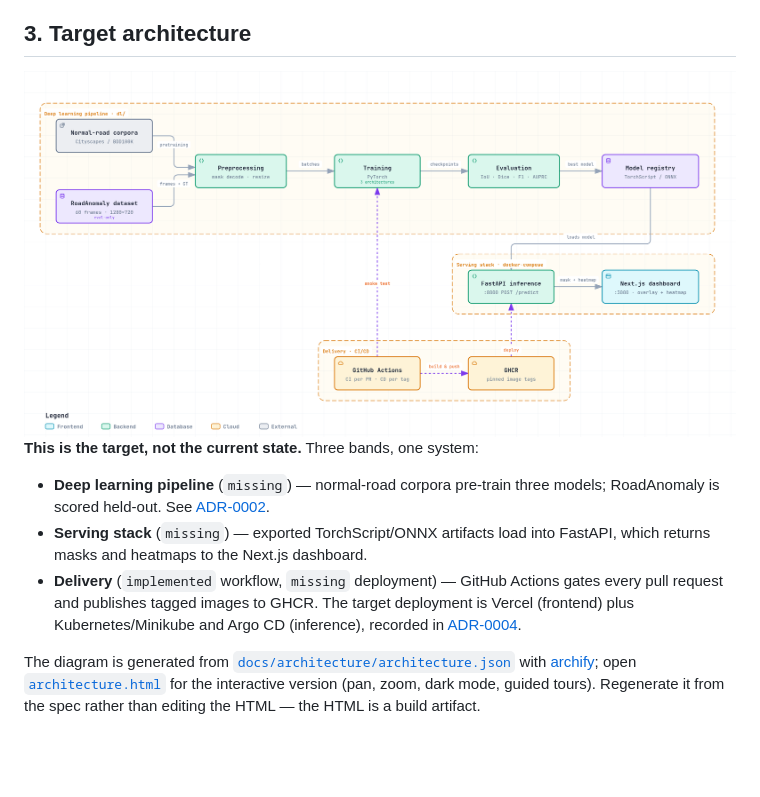
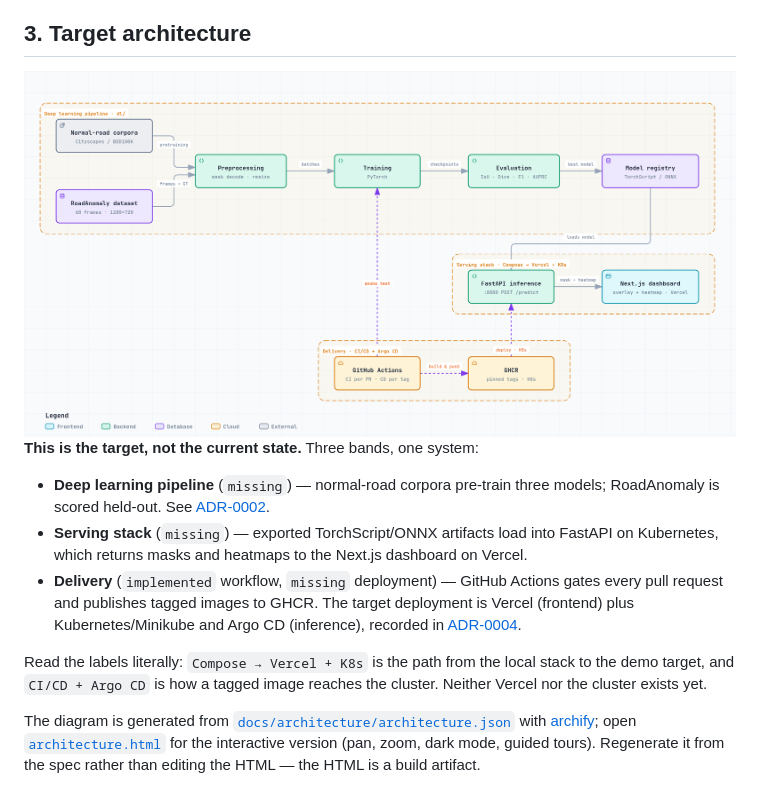
Before and after one commit to adriansalvadorekomo/RoadAnomaly, a Markdown page: README.md, the part around the change printed below. Rendered like a GitHub page; pictures changed too: assets/architecture.png; blank space fills up the shorter version.

```diff
--- a/README.md
+++ b/README.md
@@ -82,11 +82,16 @@ before any model code existed.
   models; RoadAnomaly is scored held-out. See
   [ADR-0002](docs/adr/0002-three-model-families.md).
 - **Serving stack** (`missing`) — exported TorchScript/ONNX artifacts load into
-  FastAPI, which returns masks and heatmaps to the Next.js dashboard.
+  FastAPI on Kubernetes, which returns masks and heatmaps to the Next.js
+  dashboard on Vercel.
 - **Delivery** (`implemented` workflow, `missing` deployment) — GitHub Actions
   gates every pull request and publishes tagged images to GHCR. The target
   deployment is Vercel (frontend) plus Kubernetes/Minikube and Argo CD
   (inference), recorded in [ADR-0004](docs/adr/0004-vercel-and-gitops-deployment.md).
+
+Read the labels literally: `Compose → Vercel + K8s` is the path from the local
+stack to the demo target, and `CI/CD + Argo CD` is how a tagged image reaches
+the cluster. Neither Vercel nor the cluster exists yet.
 
 The diagram is generated from
 [`docs/architecture/architecture.json`](docs/architecture/architecture.json)
```
Also changed, not shown: other parts of README.md (+1 -1 lines), docs/README.md (+4 -2 lines), docs/architecture/README.md (+6 -1 lines), assets/architecture-dark.png, 2 other files.
